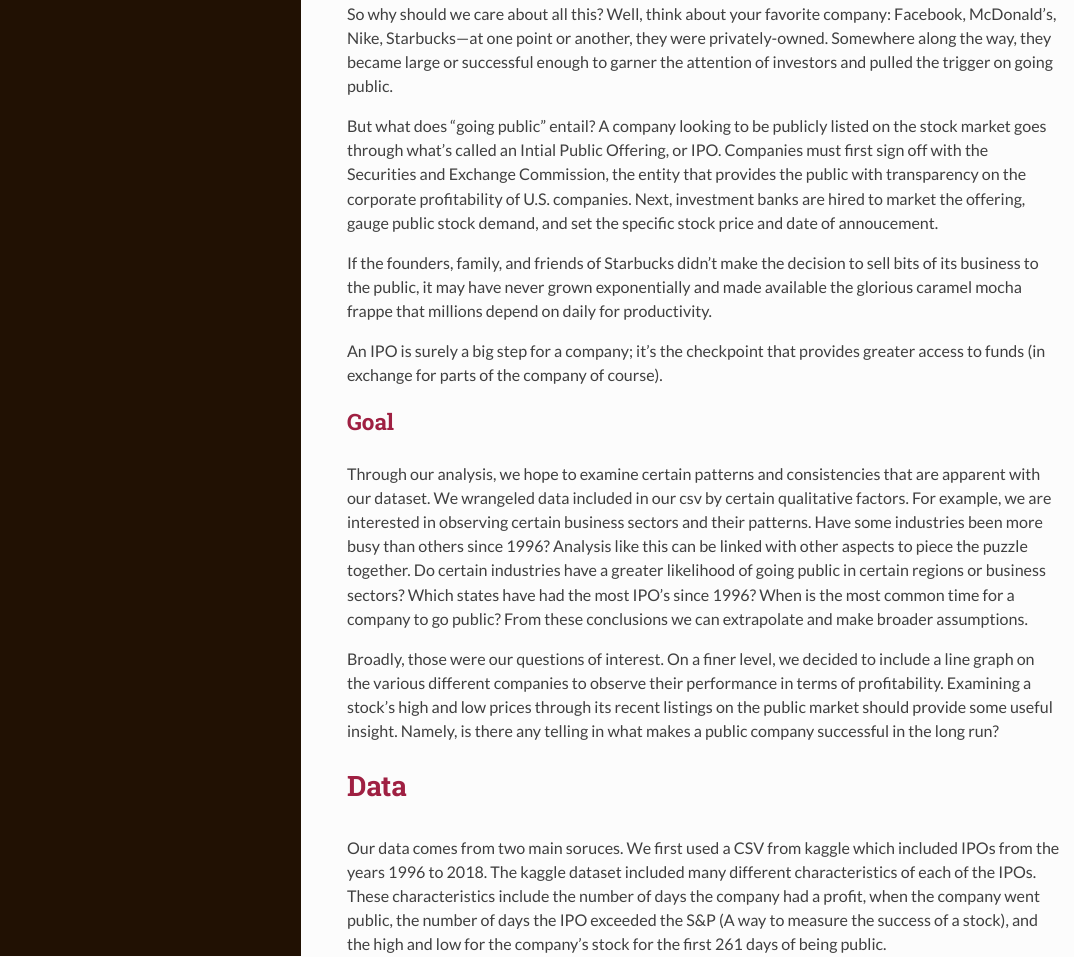
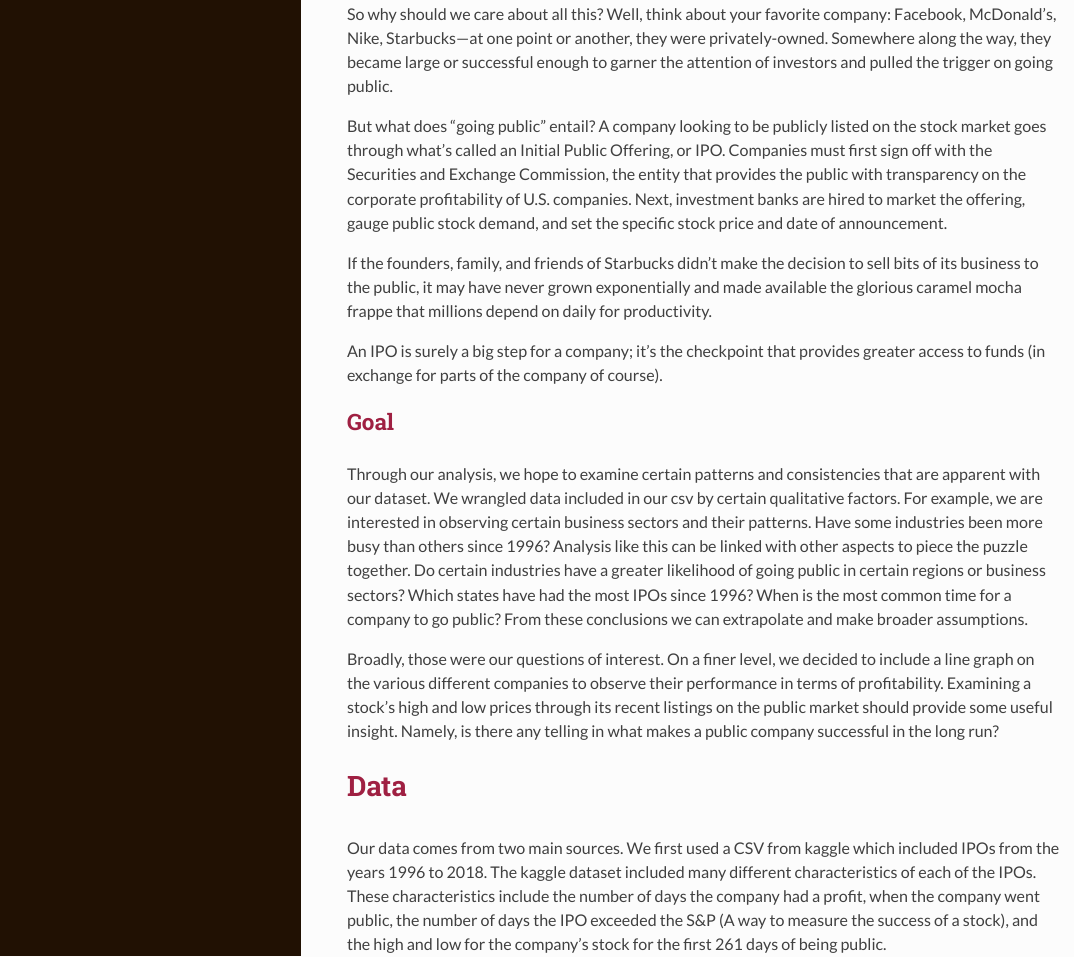
Before and after one commit to stat231-f20/Blog-MoneyMovers, an R Markdown document (index.Rmd): the page in a window 1100 px wide, from 800 px down. The pictures show the output file index.html that the author committed with the source, opened offline.

Commit message:
Spell checked work

```diff
--- a/index.Rmd
+++ b/index.Rmd
@@ -20,21 +20,21 @@ Business and Finance is a dynamic industry that seems to be at the epicenter of
 
 So why should we care about all this? Well, think about your favorite company: Facebook, McDonald's, Nike, Starbucks—at one point or another, they were privately-owned. Somewhere along the way, they became large or successful enough to garner the attention of investors and pulled the trigger on going public.
 
-But what does "going public" entail? A company looking to be publicly listed on the stock market goes through what's called an Intial Public Offering, or IPO. Companies must first sign off with the Securities and Exchange Commission, the entity that provides the public with transparency on the corporate profitability of U.S. companies. Next, investment banks are hired to market the offering, gauge public stock demand, and set the specific stock price and date of annoucement.
+But what does "going public" entail? A company looking to be publicly listed on the stock market goes through what's called an Initial Public Offering, or IPO. Companies must first sign off with the Securities and Exchange Commission, the entity that provides the public with transparency on the corporate profitability of U.S. companies. Next, investment banks are hired to market the offering, gauge public stock demand, and set the specific stock price and date of announcement.
 
 If the founders, family, and friends of Starbucks didn't make the decision to sell bits of its business to the public, it may have never grown exponentially and made available the glorious caramel mocha frappe that millions depend on daily for productivity.
 
 An IPO is surely a big step for a company; it's the checkpoint that provides greater access to funds (in exchange for parts of the company of course).
 
 ## Goal
-Through our analysis, we hope to examine certain patterns and consistencies that are apparent with our dataset. We wrangeled data included in our csv by certain qualitative factors.
-For example, we are interested in observing certain business sectors and their patterns. Have some industries been more busy than others since 1996? Analysis like this can be linked with other aspects to piece the puzzle together. Do certain industries have a greater likelihood of going public in certain regions or business sectors? Which states have had the most IPO's since 1996? When is the most common time for a company to go public? From these conclusions we can extrapolate and make broader assumptions.
+Through our analysis, we hope to examine certain patterns and consistencies that are apparent with our dataset. We wrangled data included in our csv by certain qualitative factors.
+For example, we are interested in observing certain business sectors and their patterns. Have some industries been more busy than others since 1996? Analysis like this can be linked with other aspects to piece the puzzle together. Do certain industries have a greater likelihood of going public in certain regions or business sectors? Which states have had the most IPOs since 1996? When is the most common time for a company to go public? From these conclusions we can extrapolate and make broader assumptions.
 
 Broadly, those were our questions of interest. On a finer level, we decided to include a line graph on the various different companies to observe their performance in terms of profitability. Examining a stock's high and low prices through its recent listings on the public market should provide some useful insight. Namely, is there any telling in what makes a public company successful in the long run?
 
 
 # Data
-Our data comes from two main soruces. We first used a CSV from kaggle which included IPOs from the years 1996 to 2018. The kaggle dataset included many different characteristics of each of the IPOs. These characteristics include the number of days the company had a profit, when the company went public, the number of days the IPO exceeded the S&P (A way to measure the success of a stock), and the high and low for the company's stock for the first 261 days of being public.
+Our data comes from two main sources. We first used a CSV from kaggle which included IPOs from the years 1996 to 2018. The kaggle dataset included many different characteristics of each of the IPOs. These characteristics include the number of days the company had a profit, when the company went public, the number of days the IPO exceeded the S&P (A way to measure the success of a stock), and the high and low for the company's stock for the first 261 days of being public.
 
 Our second source of data comes from Yahoo Finance. We first selected randomly selected 200 IPOs from the original dataset. Then, for those 200 selected IPOs, we webscraped Yahoo Finance to retrieve the high and low stock prices of the stock each day for the past couple months.
 
```
Also changed, not shown: index.html, index.Rmd (8 more changed lines).
